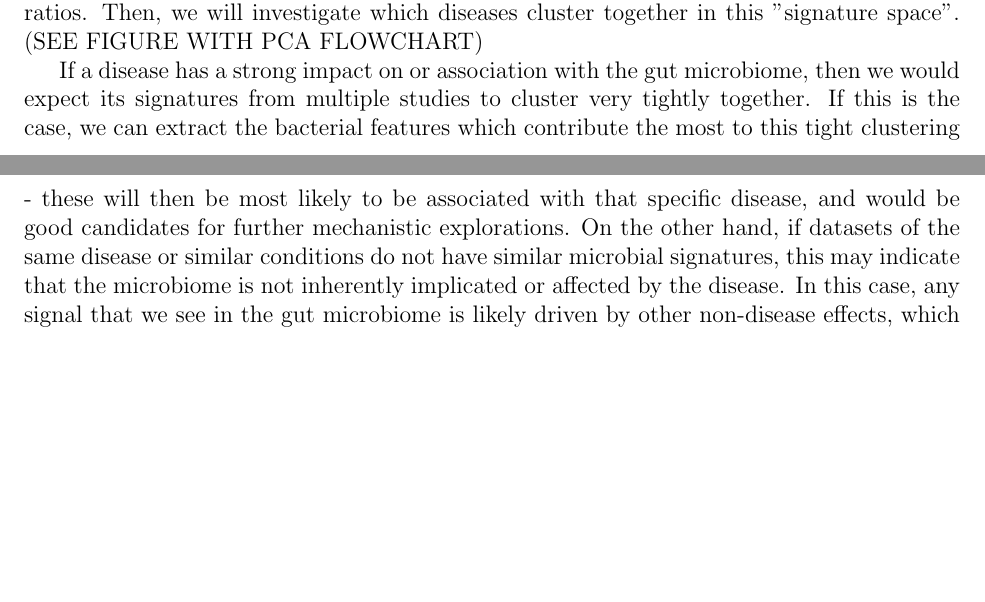
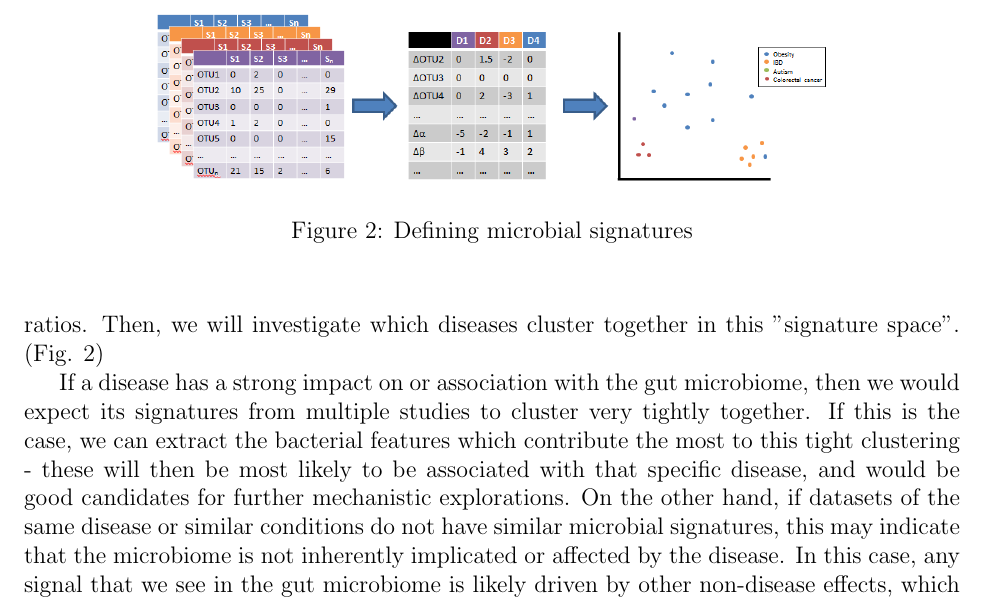
Before and after one commit to cduvallet/phd-docs, a LaTeX thesis (thesis_proposal.tex): two parts of pages 9 and 10 of 11 before the commit and part of page 10 of 12 after it, the two joined at a grey line, cut at the place of the change, the shorter picture padded with empty space. Compiled offline with pdfLaTeX.

Commit message:
Add figures, sharedness and signature defn

```diff
--- a/thesis_proposal.tex
+++ b/thesis_proposal.tex
@@ -173,7 +173,20 @@ Once we have processed all datasets in a standardized way, our first goal is to
 \subsubsection{Compare results between studies for related diseases}
 Our next hypothesis is that similar diseases will have similar signatures of dysbiosis. For example, we expect that metabolic diseases like obesity and diabetes will have more similar microbiota disruptions than they will to diarrheal diseases like Clostridium difficile infection or enteric diarrhea.
 
-We will summarize each dataset with one vector indicating its "microbial signature". This signature will be based on number and identities of microbes significantly associated with the disease and the direction of change of these microbes. Depending on the results from Section \ref{sec:indep_studies}, we may also include factors like differences in alpha diversity or Bacteroides/Firmicutes ratios. Then, we will investigate which diseases cluster together in this "signature space". (SEE FIGURE WITH PCA FLOWCHART)
+We will summarize each dataset with one vector indicating its "microbial signature". This signature will be based on number and identities of microbes significantly associated with the disease and the direction of change of these microbes. Depending on the results from Section \ref{sec:indep_studies}, we may also include factors like differences in alpha diversity or Bacteroides/Firmicutes ratios. Then, we will investigate which diseases cluster together in this "signature space". (Fig. \ref{fig:microbe_signatures})
+
+%\begin{wrapfigure}{R}{0.5\textwidth}
+%	\centering
+\begin{figure}
+\begin{center}
+\includegraphics[scale=0.5]{microbial_signatures}
+\caption{Defining microbial signatures}\label{fig:microbe_signatures}
+\end{center}
+\end{figure}
+%    \caption{Defining microbial signatures}
+%\label{fig:microbe_signatures}
+%\end{wrapfigure}
+
 
 If a disease has a strong impact on or association with the gut microbiome, then we would expect its signatures from multiple studies to cluster very tightly together. If this is the case, we can extract the bacterial features which contribute the most to this tight clustering - these will then be most likely to be associated with that specific disease, and would be good candidates for further mechanistic explorations. On the other hand, if datasets of the same disease or similar conditions do not have similar microbial signatures, this may indicate that the microbiome is not inherently implicated or affected by the disease. In this case, any signal that we see in the gut microbiome is likely driven by other non-disease effects, which are not necessarily the same across studies. Finally, if we find different diseases with similar underlying causes (i.e. inflammation) clustering relatively near each other, then perhaps this would indicate that the microbiome is affected or involved with the underlying cause rather than the specific diseases. Such insights could help us design better experiments to follow up on mechanism or causal relationships.
 
```
Also changed, not shown: figures/microbial_signatures.PNG (added), figures/sharedness_definition.png (added), thesis_proposal.pdf, 1 other file.
